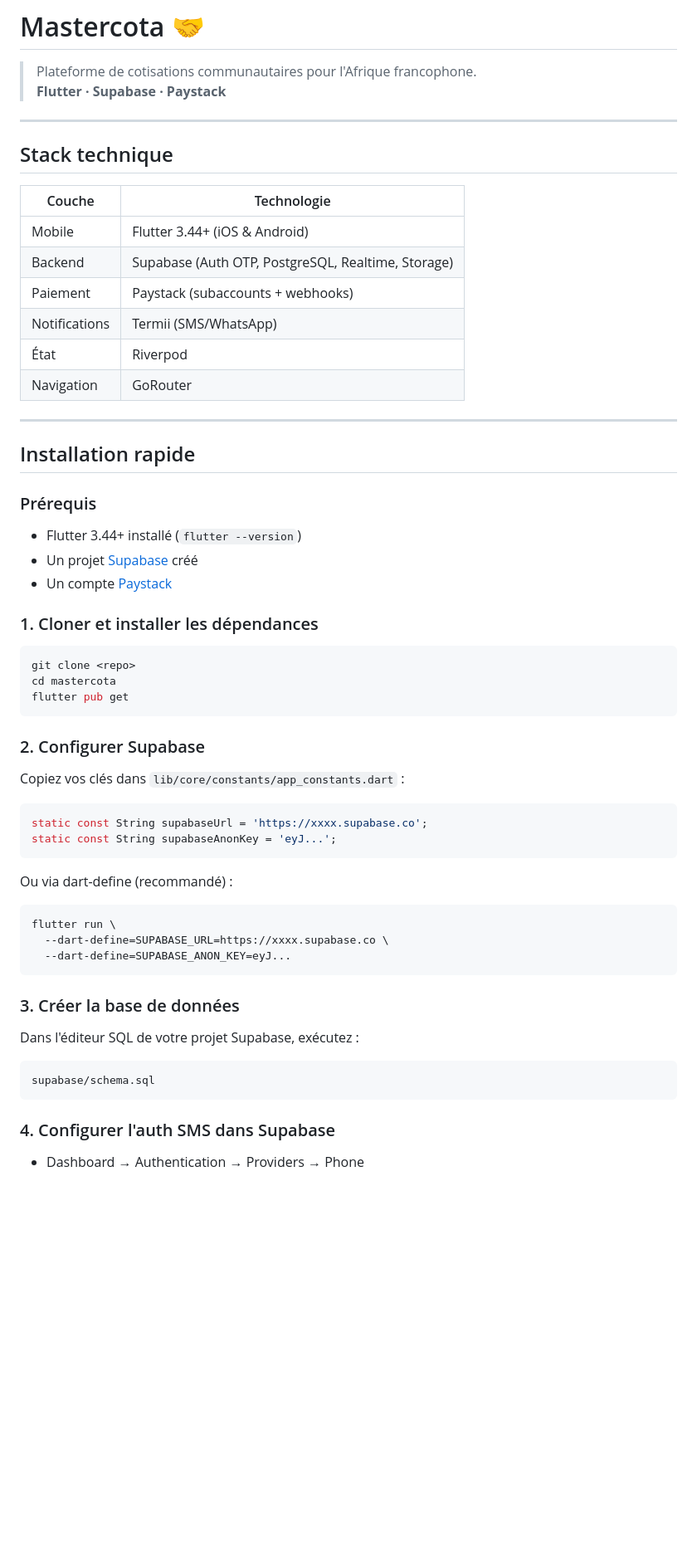
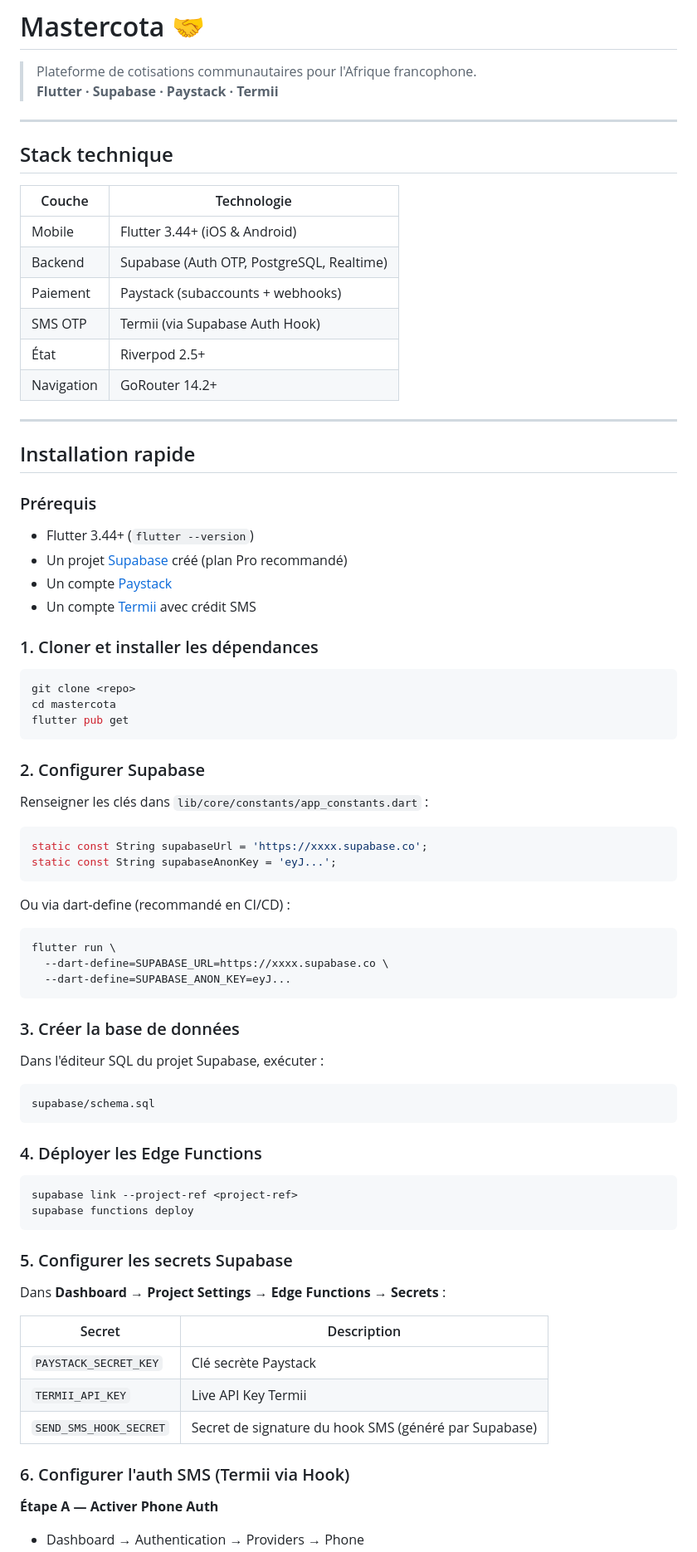
Before and after one commit to RedakArraid/mastercota, a Markdown page: README.md, the part around one of its changes. Shown at 83% size. GitHub-like rendering; blank space fills up the shorter version.

````diff
--- a/README.md
+++ b/README.md
@@ -1,7 +1,7 @@
 # Mastercota 🤝
 
 > Plateforme de cotisations communautaires pour l'Afrique francophone.
-> **Flutter · Supabase · Paystack**
+> **Flutter · Supabase · Paystack · Termii**
 
 ---
 
@@ -10,11 +10,11 @@
 | Couche | Technologie |
 |---|---|
 | Mobile | Flutter 3.44+ (iOS & Android) |
-| Backend | Supabase (Auth OTP, PostgreSQL, Realtime, Storage) |
+| Backend | Supabase (Auth OTP, PostgreSQL, Realtime) |
 | Paiement | Paystack (subaccounts + webhooks) |
-| Notifications | Termii (SMS/WhatsApp) |
-| État | Riverpod |
-| Navigation | GoRouter |
+| SMS OTP | Termii (via Supabase Auth Hook) |
+| État | Riverpod 2.5+ |
+| Navigation | GoRouter 14.2+ |
 
 ---
 
@@ -22,9 +22,10 @@
 
 ### Prérequis
 
-- Flutter 3.44+ installé (`flutter --version`)
-- Un projet [Supabase](https://supabase.com) créé
+- Flutter 3.44+ (`flutter --version`)
+- Un projet [Supabase](https://supabase.com) créé (plan Pro recommandé)
 - Un compte [Paystack](https://paystack.com)
+- Un compte [Termii](https://termii.com) avec crédit SMS
 
 ### 1. Cloner et installer les dépendances
 
@@ -36,14 +37,14 @@ flutter pub get
 
 ### 2. Configurer Supabase
 
-Copiez vos clés dans `lib/core/constants/app_constants.dart` :
+Renseigner les clés dans `lib/core/constants/app_constants.dart` :
 
 ```dart
 static const String supabaseUrl = 'https://xxxx.supabase.co';
 static const String supabaseAnonKey = 'eyJ...';
 ```
 
-Ou via dart-define (recommandé) :
+Ou via dart-define (recommandé en CI/CD) :
 
 ```bash
 flutter run \
@@ -53,12 +54,30 @@ flutter run \
 
 ### 3. Créer la base de données
 
-Dans l'éditeur SQL de votre projet Supabase, exécutez :
+Dans l'éditeur SQL du projet Supabase, exécuter :
 
 ```
 supabase/schema.sql
 ```
 
-### 4. Configurer l'auth SMS dans Supabase
+### 4. Déployer les Edge Functions
 
+```bash
+supabase link --project-ref <project-ref>
+supabase functions deploy
+```
+
+### 5. Configurer les secrets Supabase
+
+Dans **Dashboard → Project Settings → Edge Functions → Secrets** :
+
+| Secret | Description |
+|---|---|
+| `PAYSTACK_SECRET_KEY` | Clé secrète Paystack |
+| `TERMII_API_KEY` | Live API Key Termii |
+| `SEND_SMS_HOOK_SECRET` | Secret de signature du hook SMS (généré par Supabase) |
+
+### 6. Configurer l'auth SMS (Termii via Hook)
+
+**Étape A — Activer Phone Auth**
 - Dashboard → Authentication → Providers → Phone
````
Also changed, not shown: other parts of README.md (+132 -41 lines).
